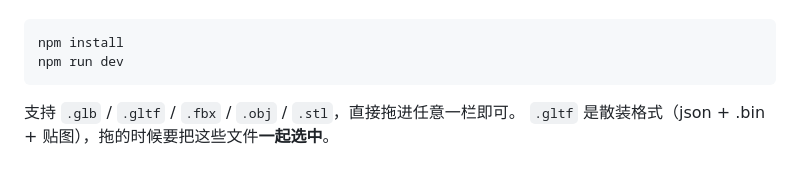
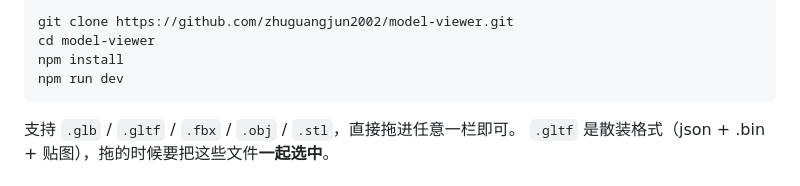
Before and after one commit to zhuguangjun2002/model-viewer, a Markdown page: README.md, the part around one of its changes. Rendered like a GitHub page.

Commit message:
README 开头补上仓库地址和 clone 步骤
Co-Authored-By: Claude Opus 5 (1M context) <noreply@anthropic.com>

````diff
--- a/README.md
+++ b/README.md
@@ -5,4 +7,6 @@
 ```bash
+git clone https://github.com/zhuguangjun2002/model-viewer.git
+cd model-viewer
 npm install
 npm run dev
 ```
````
Also changed, not shown: other parts of README.md (+2 -0 lines).
